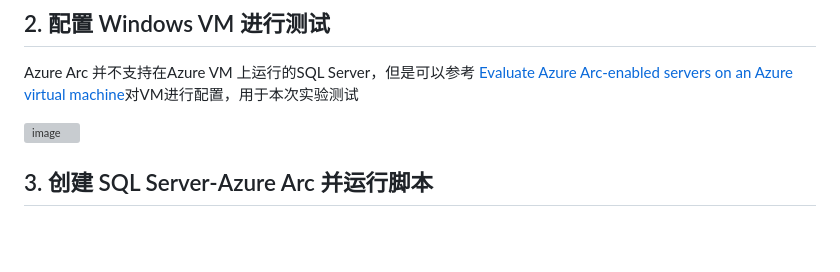
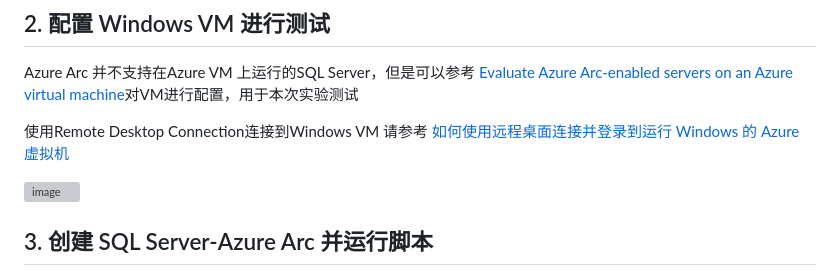
Before and after one commit to microsoft/gps-csa-tech-stack, a Markdown page: SQL2022-Devhack/Lab1/Azure Arc Enabled SQL Server.md, the part around the change. GitHub-like rendering; blank space fills up the shorter version; grey boxes are pictures that could not be loaded.

```diff
--- a/SQL2022-Devhack/Lab1/Azure Arc Enabled SQL Server.md
+++ b/SQL2022-Devhack/Lab1/Azure Arc Enabled SQL Server.md
@@ -16,6 +16,8 @@ Azure Arc-enabled SQL Server 允许管理本地Windows 和 Linux 物理服务器
 ## 2. 配置 Windows VM 进行测试
 
 Azure Arc 并不支持在Azure VM 上运行的SQL Server，但是可以参考 [Evaluate Azure Arc-enabled servers on an Azure virtual machine](https://learn.microsoft.com/zh-cn/azure/azure-arc/servers/plan-evaluate-on-azure-virtual-machine#reconfigure-azure-vm)对VM进行配置，用于本次实验测试
+
+使用Remote Desktop Connection连接到Windows VM 请参考 [如何使用远程桌面连接并登录到运行 Windows 的 Azure 虚拟机](https://learn.microsoft.com/zh-cn/azure/virtual-machines/windows/connect-rdp)
 
 ![image](https://user-images.githubusercontent.com/34478391/226508124-7f2d5c42-236b-4680-99d3-c9a47b8bfb6e.png)
 
```
